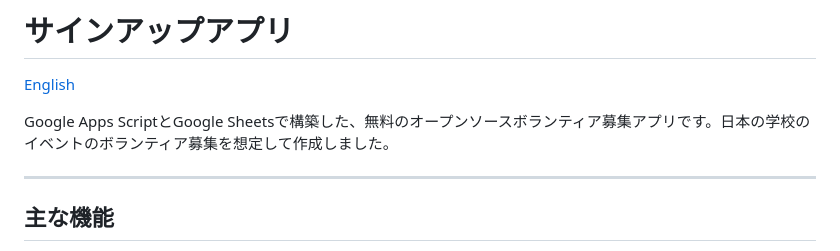
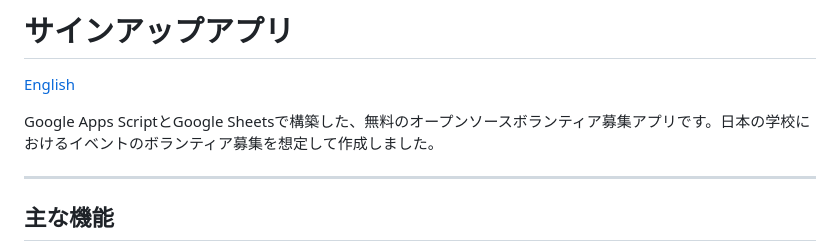
Before and after one commit to endotaatodne/signup_app, a Markdown page: README.ja.md, the part around the change. Rendered like a GitHub page.

Commit message:
minor README update

```diff
--- a/README.ja.md
+++ b/README.ja.md
@@ -2,7 +2,7 @@
 
 [English](README.en.md)
 
-Google Apps ScriptとGoogle Sheetsで構築した、無料のオープンソースボランティア募集アプリです。日本の学校のイベントのボランティア募集を想定して作成しました。
+Google Apps ScriptとGoogle Sheetsで構築した、無料のオープンソースボランティア募集アプリです。日本の学校におけるイベントのボランティア募集を想定して作成しました。
 
 ---
 
```
